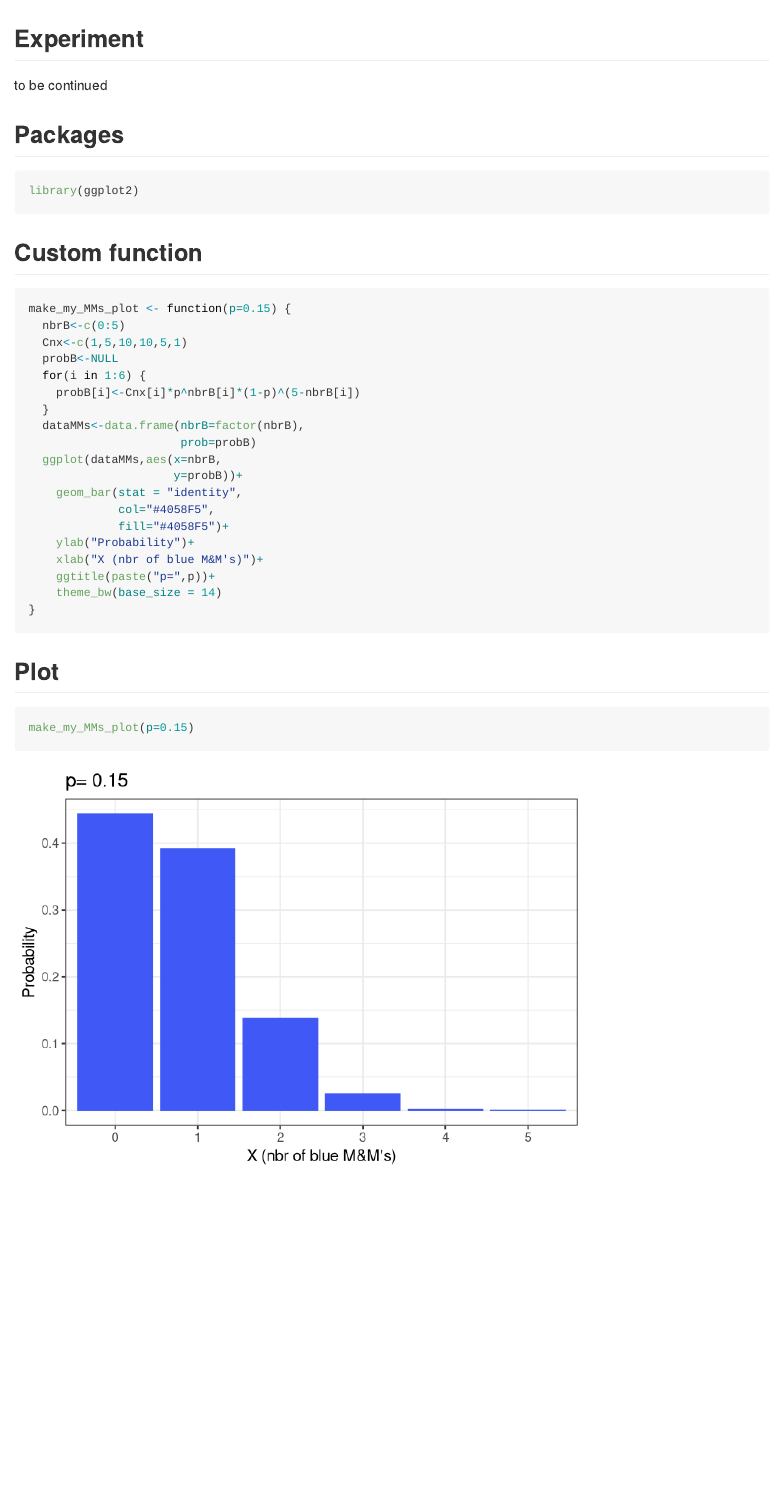
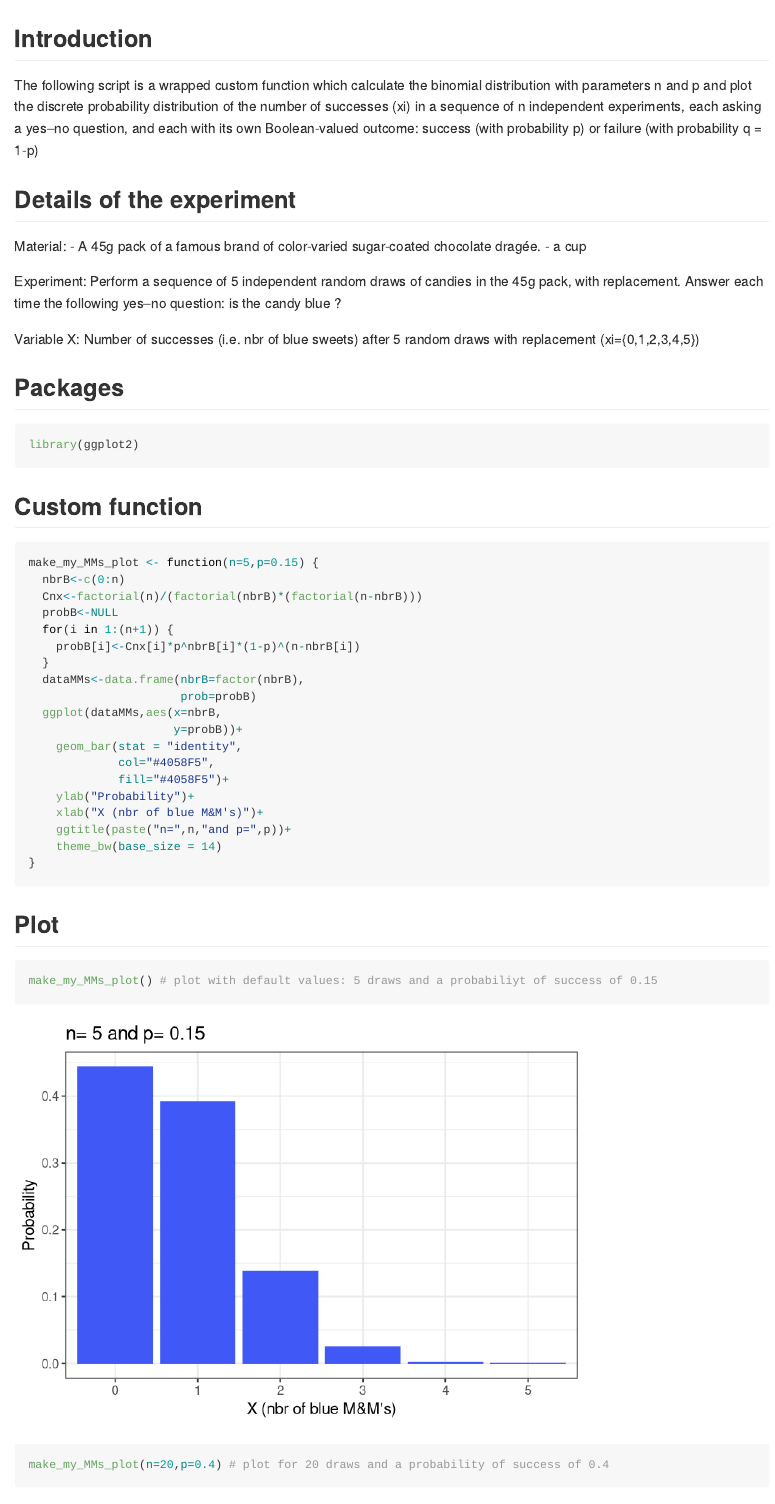
Before and after one commit to Hubas-prog/Proba_Candy, an R Markdown document (Proba_Candy.Rmd): the page in a window 1100 px wide, from its top. Rendered offline with R 4.5, knitr and Pandoc, with nearby package versions.

Commit message:
Add files via upload

````diff
--- a/Proba_Candy.Rmd
+++ b/Proba_Candy.Rmd
@@ -16,9 +16,17 @@ output:
 knitr::opts_chunk$set(echo = TRUE)
 ```
 
-## Experiment
-to be continued
+## Introduction
+The following script is a wrapped custom function which calculate the binomial distribution with parameters n and p and plot the discrete probability distribution of the number of successes (xi) in a sequence of n independent experiments, each asking a yes–no question, and each with its own Boolean-valued outcome: success (with probability p) or failure (with probability q = 1-p)
 
+## Details of the experiment
+Material:
+- A 45g pack of a famous brand of color-varied sugar-coated chocolate dragée.
+- a cup
+
+Experiment: Perform a sequence of 5 independent random draws of candies in the 45g pack, with replacement. Answer each time the following yes–no question: is the candy blue ?
+
+Variable X: Number of successes (i.e. nbr of blue sweets) after 5 random draws with replacement (xi={0,1,2,3,4,5})
 
 ## Packages
 
@@ -28,12 +36,12 @@ library(ggplot2)
 
 ## Custom function
 ```{r}
-make_my_MMs_plot <- function(p=0.15) {
-  nbrB<-c(0:5)
-  Cnx<-c(1,5,10,10,5,1)
+make_my_MMs_plot <- function(n=5,p=0.15) {
+  nbrB<-c(0:n)
+  Cnx<-factorial(n)/(factorial(nbrB)*(factorial(n-nbrB)))
   probB<-NULL
-  for(i in 1:6) {
-    probB[i]<-Cnx[i]*p^nbrB[i]*(1-p)^(5-nbrB[i])
+  for(i in 1:(n+1)) {
+    probB[i]<-Cnx[i]*p^nbrB[i]*(1-p)^(n-nbrB[i])
   }
   dataMMs<-data.frame(nbrB=factor(nbrB),
                       prob=probB)
@@ -44,12 +52,13 @@ make_my_MMs_plot <- function(p=0.15) {
              fill="#4058F5")+
     ylab("Probability")+
     xlab("X (nbr of blue M&M's)")+
-    ggtitle(paste("p=",p))+
+    ggtitle(paste("n=",n,"and p=",p))+
     theme_bw(base_size = 14)
 }
 ```
 
 ## Plot
 ```{r}
-make_my_MMs_plot(p=0.15)
+make_my_MMs_plot() # plot with default values: 5 draws and a probabiliyt of success of 0.15
+make_my_MMs_plot(n=20,p=0.4) # plot for 20 draws and a probability of success of 0.4
 ```
````
Also changed, not shown: Proba_Candy.md (added).
